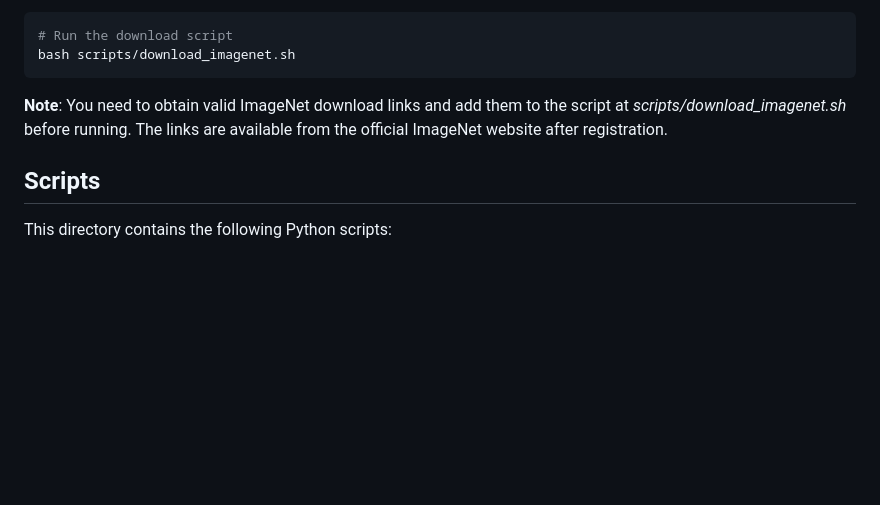
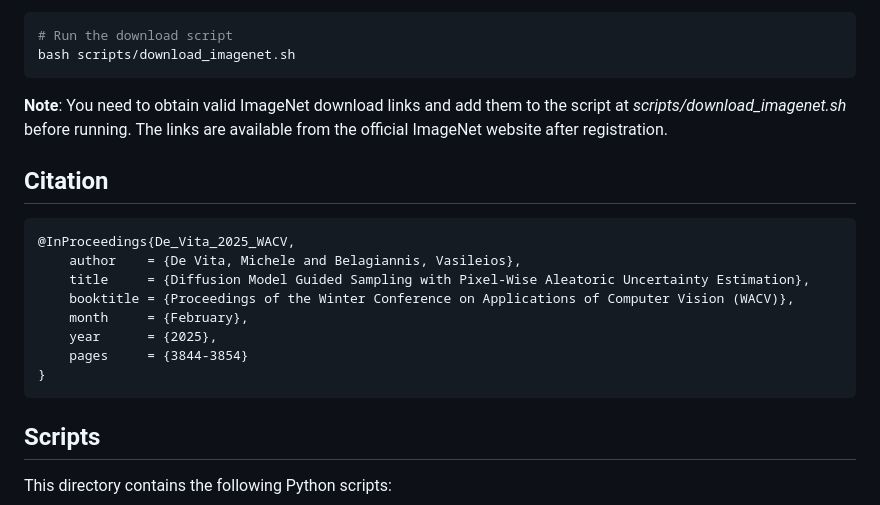
Before and after one commit to Michedev/diffusion-uncertainty, a Markdown page: readme.md, the part around the change. Rendered like a GitHub page; blank space fills up the shorter version.

Commit message:
add citation

```diff
--- a/readme.md
+++ b/readme.md
@@ -61,6 +61,18 @@ bash scripts/download_imagenet.sh
 **Note**: You need to obtain valid ImageNet download links and add them to the script at _scripts/download_imagenet.sh_ before running. The links are available from the official ImageNet website after registration.
 
 
+## Citation
+
+    @InProceedings{De_Vita_2025_WACV,
+        author    = {De Vita, Michele and Belagiannis, Vasileios},
+        title     = {Diffusion Model Guided Sampling with Pixel-Wise Aleatoric Uncertainty Estimation},
+        booktitle = {Proceedings of the Winter Conference on Applications of Computer Vision (WACV)},
+        month     = {February},
+        year      = {2025},
+        pages     = {3844-3854}
+    }
+
+
 ## Scripts
 
 This directory contains the following Python scripts:
```
